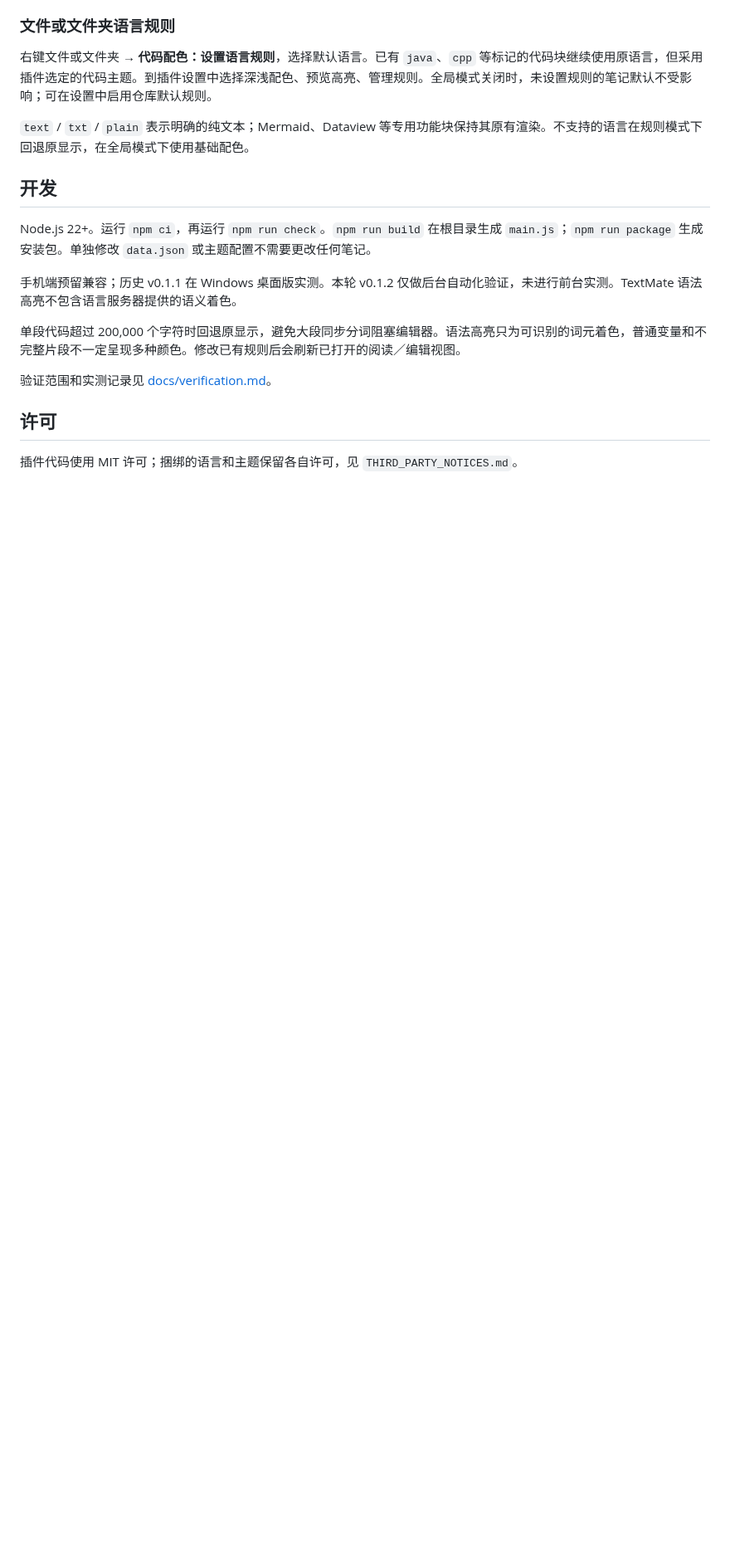
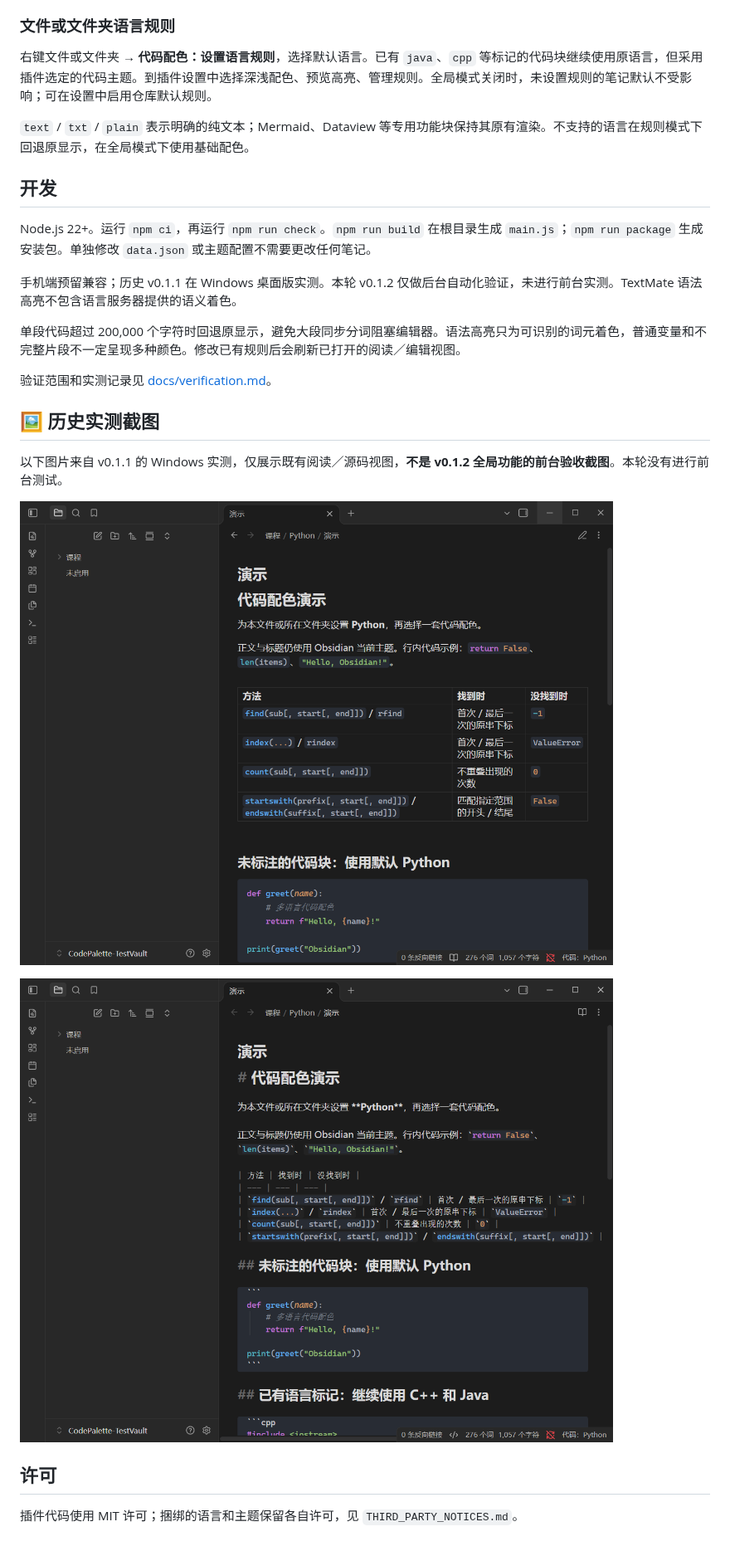
Before and after one commit to Tillerion/obsidian-code-palette, a Markdown page: README.md, the part around one of its changes. Shown at 83% size. Drawn GitHub-style; pictures changed too: docs/screenshots/v0.1.1-reading.png (added), docs/screenshots/v0.1.1-source.png (added); blank space fills up the shorter version.

Commit message:
docs: add bilingual guides and clearly labelled historical screenshots

```diff
--- a/README.md
+++ b/README.md
@@ -45,6 +47,14 @@ Node.js 22+。运行 `npm ci`，再运行 `npm run check`。`npm run build` 在
 
 验证范围和实测记录见 [docs/verification.md](docs/verification.md)。
 
+## 🖼️ 历史实测截图
+
+以下图片来自 v0.1.1 的 Windows 实测，仅展示既有阅读／源码视图，**不是 v0.1.2 全局功能的前台验收截图**。本轮没有进行前台测试。
+
+![v0.1.1 阅读视图历史截图](docs/screenshots/v0.1.1-reading.png)
+
+![v0.1.1 源码模式历史截图](docs/screenshots/v0.1.1-source.png)
+
 ## 许可
 
 插件代码使用 MIT 许可；捆绑的语言和主题保留各自许可，见 `THIRD_PARTY_NOTICES.md`。
```
Also changed, not shown: other parts of README.md (+3 -1 lines), README.EN.md (added, +58 -0 lines), 1 other file.
